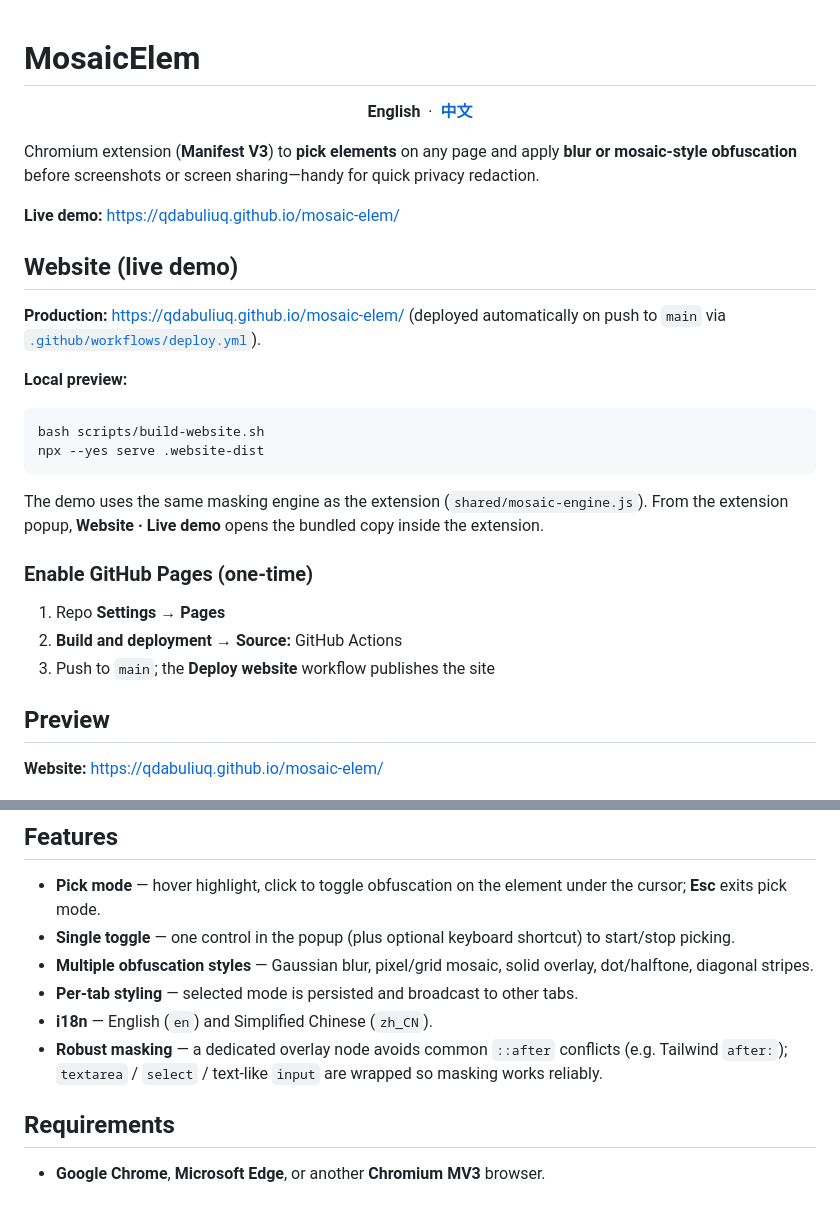
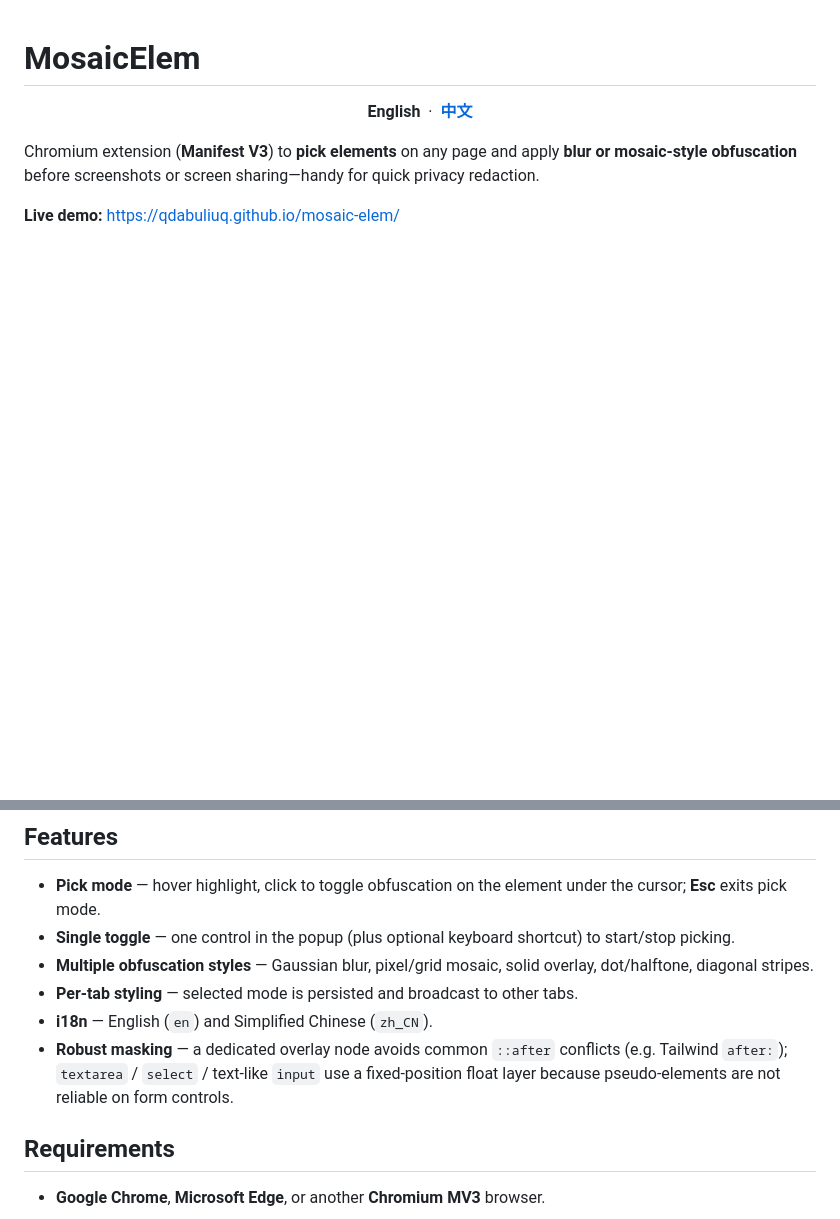
Before and after one commit to QdabuliuQ/mosaic-elem, a Markdown page: README.md, 2 parts joined by grey strips. Drawn GitHub-style; blank space fills up the shorter version.

````diff
--- a/README.md
+++ b/README.md
@@ -9,30 +9,6 @@
 Chromium extension (**Manifest V3**) to **pick elements** on any page and apply **blur or mosaic-style obfuscation** before screenshots or screen sharing—handy for quick privacy redaction.
 
 **Live demo:** https://qdabuliuq.github.io/mosaic-elem/
-
-## Website (live demo)
-
-**Production:** https://qdabuliuq.github.io/mosaic-elem/ (deployed automatically on push to `main` via [`.github/workflows/deploy.yml`](.github/workflows/deploy.yml)).
-
-**Local preview:**
-
-```bash
-bash scripts/build-website.sh
-npx --yes serve .website-dist
-```
-
-The demo uses the same masking engine as the extension (`shared/mosaic-engine.js`). From the extension popup, **Website · Live demo** opens the bundled copy inside the extension.
-
-### Enable GitHub Pages (one-time)
-
-1. Repo **Settings → Pages**
-2. **Build and deployment → Source:** GitHub Actions
-3. Push to `main`; the **Deploy website** workflow publishes the site
-
-## Preview
-
-**Website:** https://qdabuliuq.github.io/mosaic-elem/
-
 <p align="center">
   <img src="screenshots/preview.png" alt="MosaicElem extension popup" width="360" />
   &nbsp;&nbsp;
@@ -46,7 +22,7 @@ The demo uses the same masking engine as the extension (`shared/mosaic-engine.js
 - **Multiple obfuscation styles** — Gaussian blur, pixel/grid mosaic, solid overlay, dot/halftone, diagonal stripes.
 - **Per-tab styling** — selected mode is persisted and broadcast to other tabs.
 - **i18n** — English (`en`) and Simplified Chinese (`zh_CN`).
-- **Robust masking** — a dedicated overlay node avoids common `::after` conflicts (e.g. Tailwind `after:`); `textarea` / `select` / text-like `input` are wrapped so masking works reliably.
+- **Robust masking** — a dedicated overlay node avoids common `::after` conflicts (e.g. Tailwind `after:`); `textarea` / `select` / text-like `input` use a fixed-position float layer because pseudo-elements are not reliable on form controls.
 
 ## Requirements
 
````
Also changed, not shown: README.zh-CN.md (+1 -25 lines).
